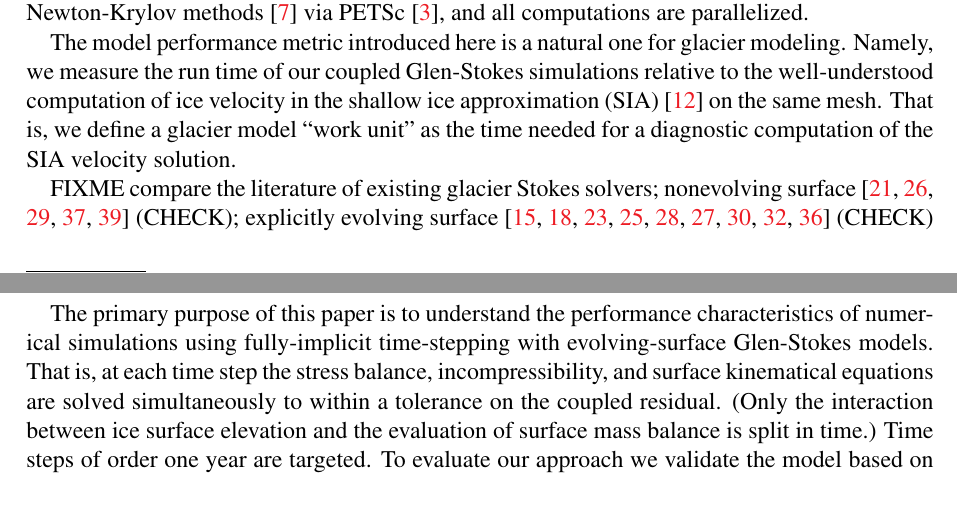
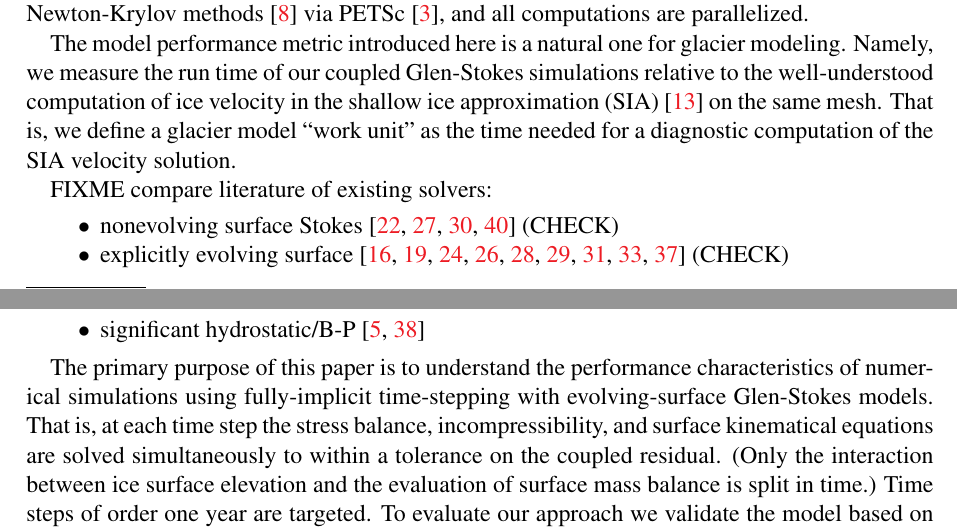
Before and after one commit to bueler/stokes-implicit, a LaTeX paper (doc/simp.tex): two parts of pages 2 and 3 of 18, joined at a grey line, cut so that both start at the same text, the shorter picture padded with empty space. Compiled offline with pdfLaTeX.

Commit message:
Tumarino is BP

```diff
--- a/doc/simp.tex
+++ b/doc/simp.tex
@@ -86,8 +86,13 @@ To discretize the continuum equations we apply the finite element (FE) method \c
 
 The model performance metric introduced here is a natural one for glacier modeling.  Namely, we measure the run time of our coupled Glen-Stokes simulations relative to the well-understood computation of ice velocity in the shallow ice approximation (SIA) \cite{Fowler1997} on the same mesh.  That is, we define a glacier model ``work unit'' as the time needed for a diagnostic computation of the SIA velocity solution.
 
-FIXME compare the literature of existing glacier Stokes solvers; nonevolving surface \cite{IsaacStadlerGhattas2015,Lengetal2013,Lengetal2014a,Tuminaroetal2016,Zwingeretal2007} (CHECK); explicitly evolving surface \cite{Gudmundsson1999,HelanowAhlkrona2018,Jouvetetal2008,Larouretal2012,
-Lengetal2012,Lengetal2014b,LeysingerGudmundsson2004,PralongFunk2004,Seddiketal2012} (CHECK)
+FIXME compare literature of existing solvers:
+\begin{itemize}
+\item  nonevolving surface Stokes \cite{IsaacStadlerGhattas2015,Lengetal2013,Lengetal2014a,Zwingeretal2007} (CHECK)
+\item  explicitly evolving surface \cite{Gudmundsson1999,HelanowAhlkrona2018,Jouvetetal2008,Larouretal2012,
+Lengetal2014b,Lengetal2012,LeysingerGudmundsson2004,PralongFunk2004,Seddiketal2012} (CHECK)
+\item significant hydrostatic/B-P \cite{BrownSmithAhmadia2013,Tuminaroetal2016}
+\end{itemize}
 
 The primary purpose of this paper is to understand the performance characteristics of numerical simulations using fully-implicit time-stepping with evolving-surface Glen-Stokes models.  That is, at each time step the stress balance, incompressibility, and surface kinematical equations are solved simultaneously to within a tolerance on the coupled residual.  (Only the interaction between ice surface elevation and the evaluation of surface mass balance is split in time.)  Time steps of order one year are targeted.  To evaluate our approach we validate the model based on results of laboratory experiments, we compare the performance of the model with shallow models, we demonstrate solver optimality and scalability, and we show a solution for the Greenland ice sheet.
 
```
